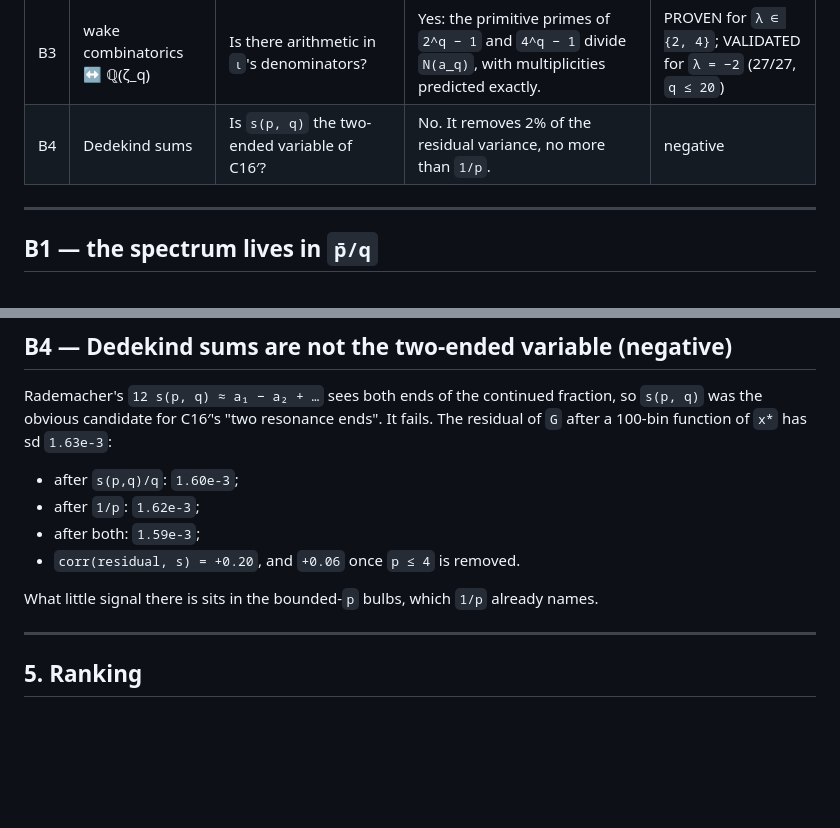
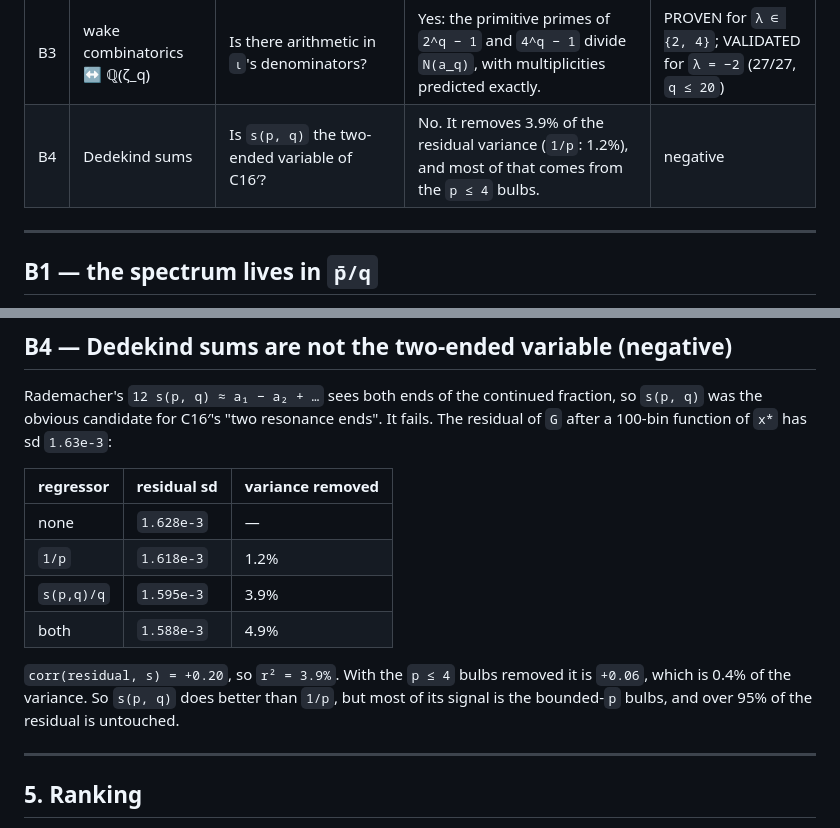
Before and after one commit to larsbx/mandelbrot-bulbs-and-ford-circles-research, a Markdown page: docs/bridges-spike.md, 2 parts joined by grey strips. Drawn GitHub-style; blank space fills up the shorter version.

Commit message:
Spike B4: report variance, not sd, and the correct 1/p comparison
Review on #24: "removes 2% of the residual variance, no more than 1/p"
labelled the sd reduction (1.98%) as variance and reversed the
comparison. From bridges_spike.json: s(p,q)/q removes 3.9% of the
variance, 1/p 1.2%, both 4.9%; corr drops from 0.20 to 0.06 without the
p <= 4 bulbs. The negative conclusion stands (>95% untouched).

Co-Authored-By: Claude Opus 5.5 <noreply@anthropic.com>
Claude-Session: https://claude.ai/code/session_01NB9zfWeFnaUzzwgydyuNzg

```diff
--- a/docs/bridges-spike.md
+++ b/docs/bridges-spike.md
@@ -17,7 +17,7 @@ argument:
 | B1 | modular inverse | Is `p̄/q` really the variable, spectrally? | Yes. Fourier mass in `p̄/q` is 100× that in `p/q` at `m = 1`, and 10× in `ℓ²` over `m ≤ 6`. | VALIDATED (`q = 1009`) |
 | B2 | Ramanujan sums / Ford weights | Does the spectrum carry the arithmetic of the rational singularities? | Yes for `Im κ`: a Ramanujan-sum expansion recovers the jump law at every denominator at once. No for `Re κ` under a V-cusp model. | VALIDATED, one `q` |
 | B3 | wake combinatorics ↔ ℚ(ζ_q) | Is there arithmetic in `ι`'s denominators? | Yes: the primitive primes of `2^q − 1` and `4^q − 1` divide `N(a_q)`, with multiplicities predicted exactly. | PROVEN for `λ ∈ {2, 4}`; VALIDATED for `λ = −2` (27/27, `q ≤ 20`) |
-| B4 | Dedekind sums | Is `s(p, q)` the two-ended variable of C16′? | No. It removes 2% of the residual variance, no more than `1/p`. | negative |
+| B4 | Dedekind sums | Is `s(p, q)` the two-ended variable of C16′? | No. It removes 3.9% of the residual variance (`1/p`: 1.2%), and most of that comes from the `p ≤ 4` bulbs. | negative |
 
 ---
 
@@ -141,12 +141,16 @@ Rademacher's `12 s(p, q) ≈ a₁ − a₂ + …` sees both ends of the continue
 the obvious candidate for C16′'s "two resonance ends". It fails. The residual of `G` after a
 100-bin function of `x*` has sd `1.63e-3`:
 
-- after `s(p,q)/q`: `1.60e-3`;
-- after `1/p`: `1.62e-3`;
-- after both: `1.59e-3`;
-- `corr(residual, s) = +0.20`, and `+0.06` once `p ≤ 4` is removed.
+| regressor | residual sd | variance removed |
+|---|---|---|
+| none | `1.628e-3` | — |
+| `1/p` | `1.618e-3` | 1.2% |
+| `s(p,q)/q` | `1.595e-3` | 3.9% |
+| both | `1.588e-3` | 4.9% |
 
-What little signal there is sits in the bounded-`p` bulbs, which `1/p` already names.
+`corr(residual, s) = +0.20`, so `r² = 3.9%`. With the `p ≤ 4` bulbs removed it is `+0.06`, which is 0.4% of the variance.
+So `s(p, q)` does better than `1/p`, but most of its signal is the bounded-`p` bulbs, and over 95% of the
+residual is untouched.
 
 ---
 
```
